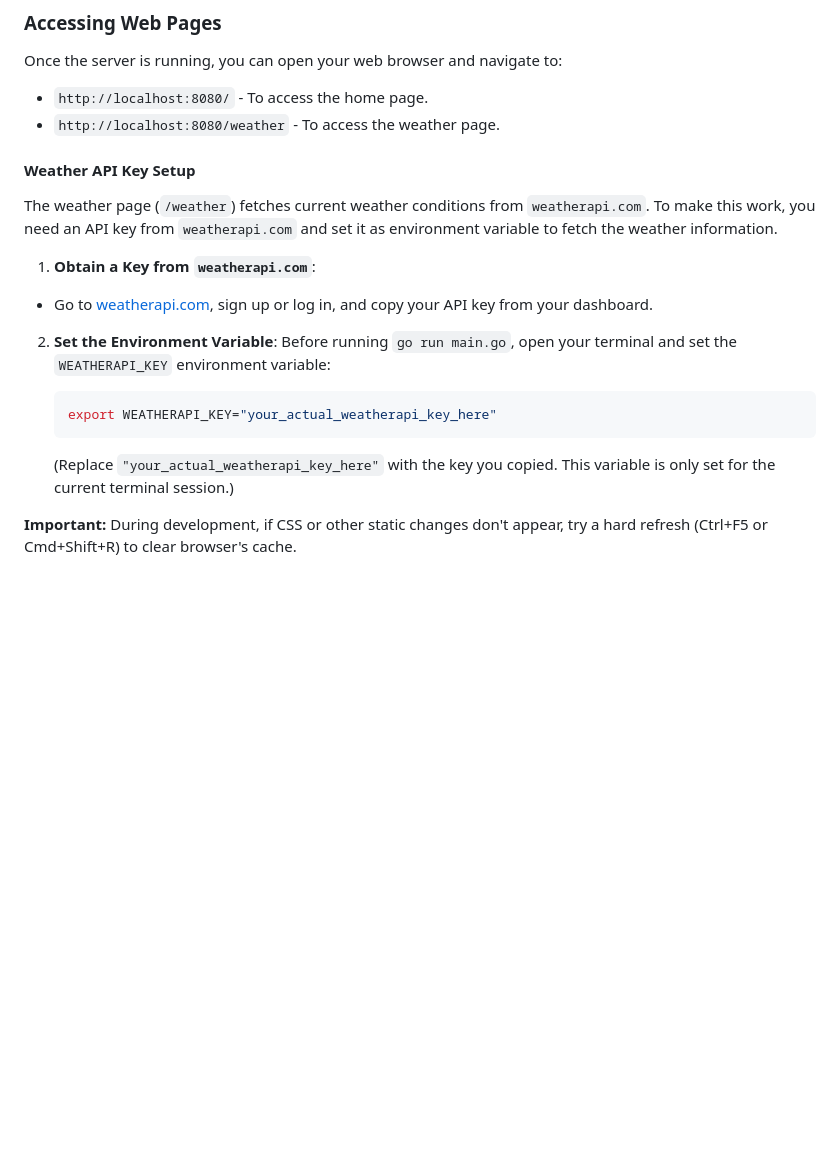
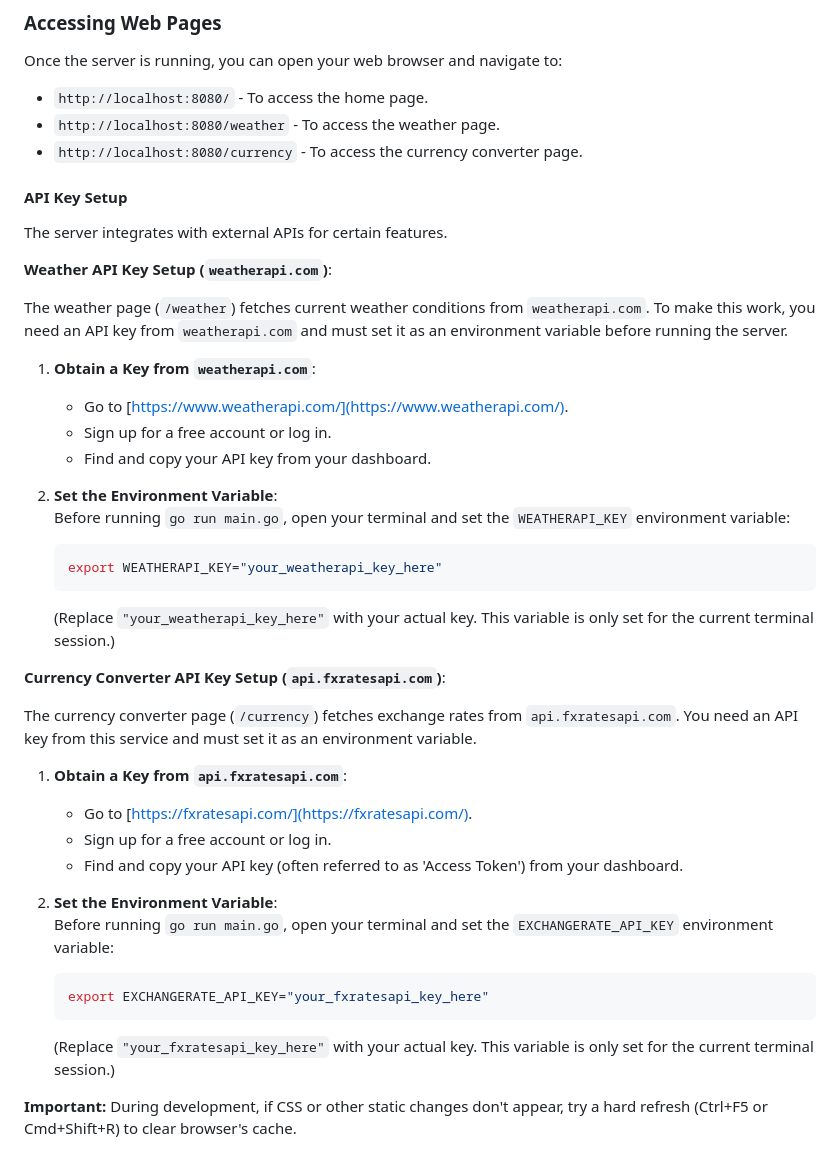
Before and after one commit to MingFei2001/HeyAPI, a Markdown page: README.md, the part around the change printed below. GitHub-like rendering; blank space fills up the shorter version.

````diff
--- a/README.md
+++ b/README.md
@@ -29,21 +29,46 @@ Once the server is running, you can open your web browser and navigate to:
 
 *   `http://localhost:8080/` - To access the home page.
 *   `http://localhost:8080/weather` - To access the weather page.
+*   `http://localhost:8080/currency` - To access the currency converter page.
 
-#### Weather API Key Setup
+#### API Key Setup
 
-The weather page (`/weather`) fetches current weather conditions from `weatherapi.com`. To make this work, you need an API key from `weatherapi.com` and set it as environment variable to fetch the weather information.
+The server integrates with external APIs for certain features.
+
+**Weather API Key Setup (`weatherapi.com`)**:
+
+The weather page (`/weather`) fetches current weather conditions from `weatherapi.com`. To make this work, you need an API key from `weatherapi.com` and must set it as an environment variable before running the server.
 
 1.  **Obtain a Key from `weatherapi.com`**:
-*   Go to [weatherapi.com](https://www.weatherapi.com/), sign up or log in, and copy your API key from your dashboard.
+    *   Go to [https://www.weatherapi.com/](https://www.weatherapi.com/).
+    *   Sign up for a free account or log in.
+    *   Find and copy your API key from your dashboard.
 
-2.  **Set the Environment Variable**:
+2.  **Set the Environment Variable**:\
     Before running `go run main.go`, open your terminal and set the `WEATHERAPI_KEY` environment variable:
 
     ```bash
-    export WEATHERAPI_KEY="your_actual_weatherapi_key_here"
+    export WEATHERAPI_KEY="your_weatherapi_key_here"
     ```
-    (Replace `"your_actual_weatherapi_key_here"` with the key you copied. This variable is only set for the current terminal session.)
+    (Replace `"your_weatherapi_key_here"` with your actual key. This variable is only set for the current terminal session.)
+
+**Currency Converter API Key Setup (`api.fxratesapi.com`)**:
+
+The currency converter page (`/currency`) fetches exchange rates from `api.fxratesapi.com`. You need an API key from this service and must set it as an environment variable.
+
+1.  **Obtain a Key from `api.fxratesapi.com`**:
+    *   Go to [https://fxratesapi.com/](https://fxratesapi.com/).
+    *   Sign up for a free account or log in.
+    *   Find and copy your API key (often referred to as 'Access Token') from your dashboard.
+
+2.  **Set the Environment Variable**:\
+    Before running `go run main.go`, open your terminal and set the `EXCHANGERATE_API_KEY` environment variable:
+
+    ```bash
+    export EXCHANGERATE_API_KEY="your_fxratesapi_key_here"
+    ```
+    (Replace `"your_fxratesapi_key_here"` with your actual key. This variable is only set for the current terminal session.)
+
 
 **Important:** During development, if CSS or other static changes don't appear, try a hard refresh (Ctrl+F5 or Cmd+Shift+R) to clear browser's cache.
 
````
Also changed, not shown: other parts of README.md (+1 -1 lines).
